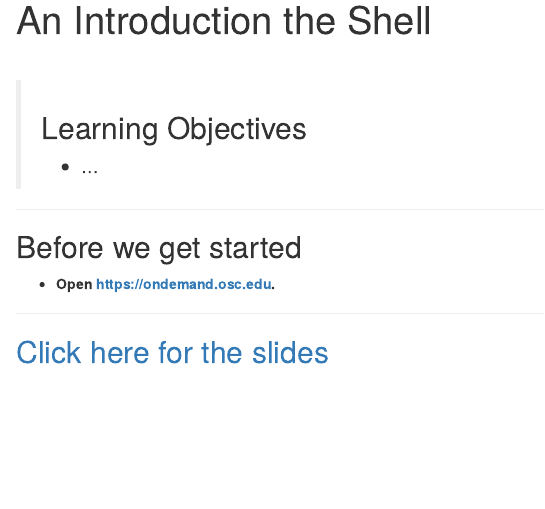
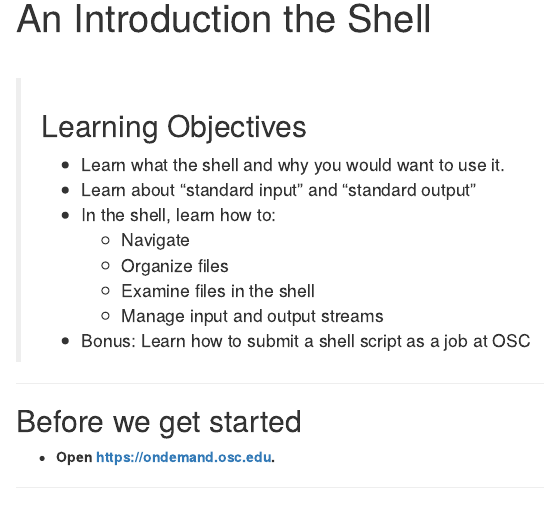
Before and after one commit to mcic-osu/2020-12-microbiomics-workshop, an R Markdown document (03-shell.Rmd): the page in a window 1100 px wide, from 130 px down. Rendered offline with R 4.5, knitr and Pandoc, with nearby package versions.

Commit message:
Add learning goals

```diff
--- a/03-shell.Rmd
+++ b/03-shell.Rmd
@@ -10,7 +10,14 @@ output:
 
 > ## Learning Objectives
 >
-> * ...
+> * Learn what the shell and why you would want to use it.
+> * Learn about "standard input" and "standard output"
+> * In the shell, learn how to:
+>   * Navigate
+>   * Organize files
+>   * Examine files in the shell
+>   * Manage input and output streams
+> * Bonus: Learn how to submit a shell script as a job at OSC
 
 ------------
 
```
Also changed, not shown: 03-shell.Rmd (2 more changed lines).
